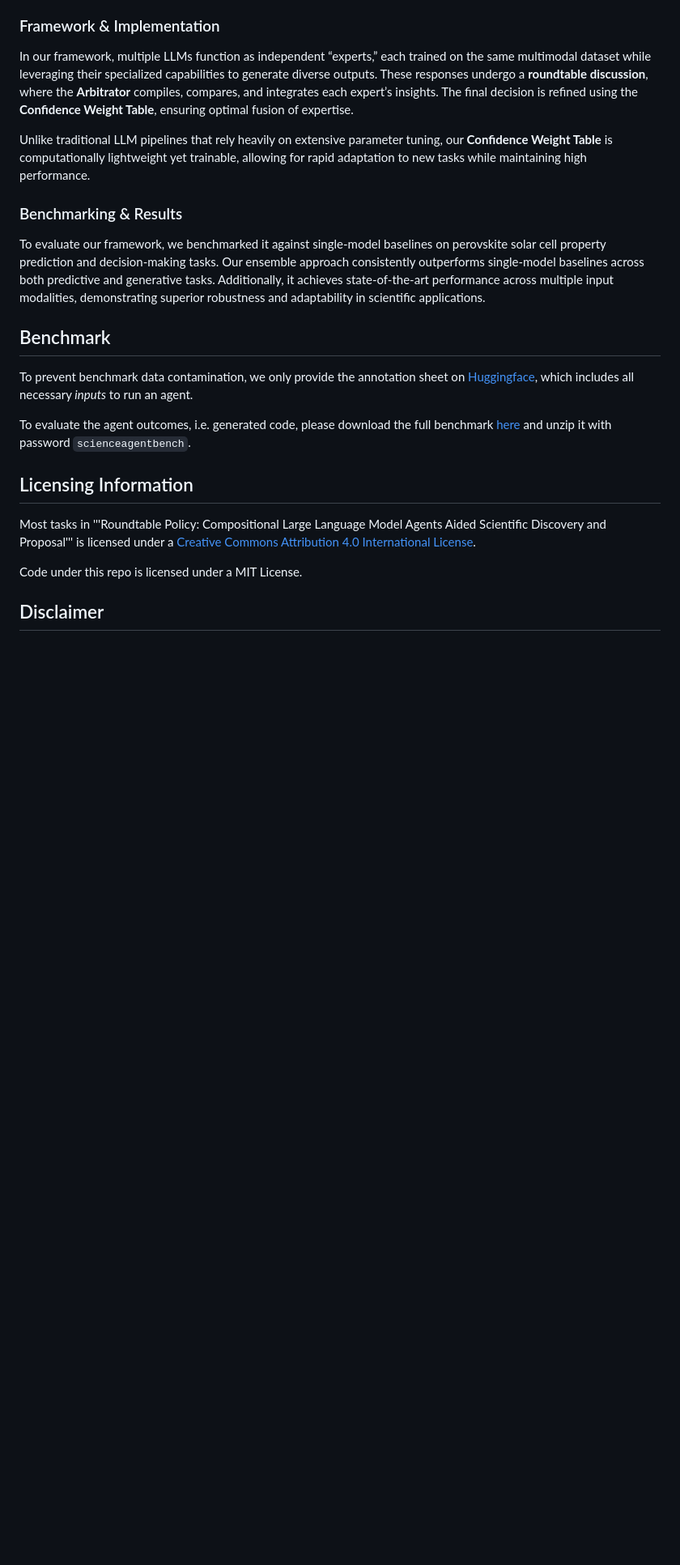
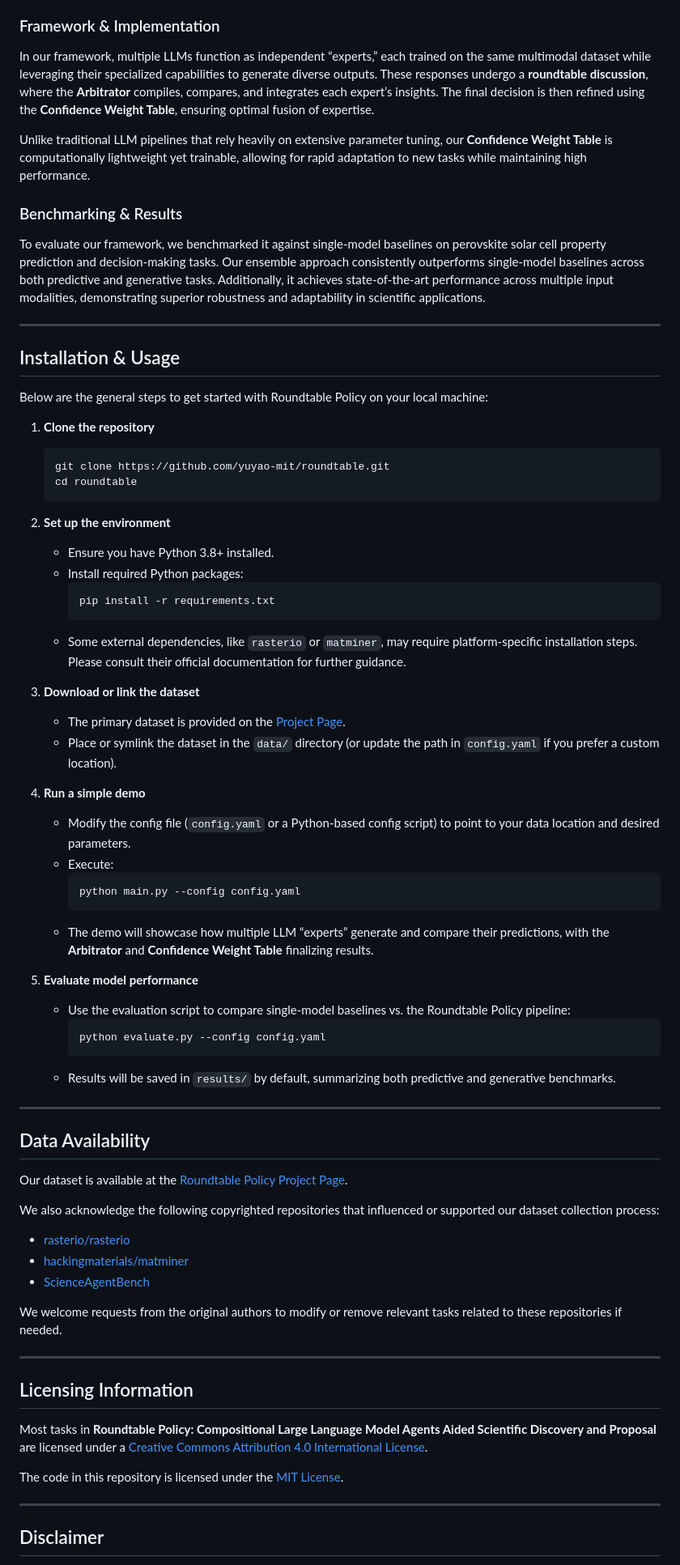
Before and after one commit to yuyao-mit/roundtable, a Markdown page: README.md, the part around one of its changes. Shown at 81% size. GitHub-like rendering; blank space fills up the shorter version.

````diff
--- a/README.md
+++ b/README.md
@@ -50,7 +55,7 @@ To overcome this limitation, we introduce **Roundtable Policy**, a multi-LLM age
 
 ### Framework & Implementation
 
-In our framework, multiple LLMs function as independent “experts,” each trained on the same multimodal dataset while leveraging their specialized capabilities to generate diverse outputs. These responses undergo a **roundtable discussion**, where the **Arbitrator** compiles, compares, and integrates each expert’s insights. The final decision is refined using the **Confidence Weight Table**, ensuring optimal fusion of expertise.
+In our framework, multiple LLMs function as independent “experts,” each trained on the same multimodal dataset while leveraging their specialized capabilities to generate diverse outputs. These responses undergo a **roundtable discussion**, where the **Arbitrator** compiles, compares, and integrates each expert’s insights. The final decision is then refined using the **Confidence Weight Table**, ensuring optimal fusion of expertise.
 
 Unlike traditional LLM pipelines that rely heavily on extensive parameter tuning, our **Confidence Weight Table** is computationally lightweight yet trainable, allowing for rapid adaptation to new tasks while maintaining high performance.
 
@@ -58,19 +63,68 @@ Unlike traditional LLM pipelines that rely heavily on extensive parameter tuning
 
 To evaluate our framework, we benchmarked it against single-model baselines on perovskite solar cell property prediction and decision-making tasks. Our ensemble approach consistently outperforms single-model baselines across both predictive and generative tasks. Additionally, it achieves state-of-the-art performance across multiple input modalities, demonstrating superior robustness and adaptability in scientific applications.
 
+---
 
-## Benchmark
+## Installation & Usage
 
-To prevent benchmark data contamination, we only provide the annotation sheet on [Huggingface](https://huggingface.co/datasets/osunlp/ScienceAgentBench), which includes all necessary *inputs* to run an agent.
+Below are the general steps to get started with Roundtable Policy on your local machine:
 
-To evaluate the agent outcomes, i.e. generated code, please download the full benchmark [here](https://buckeyemailosu-my.sharepoint.com/:u:/g/personal/chen_8336_buckeyemail_osu_edu/EQuA6uJ3CtRHvRfZ2GiN1tYBRVJE4DSUD10MW61fr7HuSQ?e=sCBegG) and unzip it with password `scienceagentbench`.
+1. **Clone the repository**
+   ```bash
+   git clone https://github.com/yuyao-mit/roundtable.git
+   cd roundtable
+   ```
 
+2. **Set up the environment**
+   - Ensure you have Python 3.8+ installed.
+   - Install required Python packages:
+     ```bash
+     pip install -r requirements.txt
+     ```
+   - Some external dependencies, like `rasterio` or `matminer`, may require platform-specific installation steps. Please consult their official documentation for further guidance.
+
+3. **Download or link the dataset**
+   - The primary dataset is provided on the [Project Page][project-page].
+   - Place or symlink the dataset in the `data/` directory (or update the path in `config.yaml` if you prefer a custom location).
+
+4. **Run a simple demo**
+   - Modify the config file (`config.yaml` or a Python-based config script) to point to your data location and desired parameters.
+   - Execute:
+     ```bash
+     python main.py --config config.yaml
+     ```
+   - The demo will showcase how multiple LLM “experts” generate and compare their predictions, with the **Arbitrator** and **Confidence Weight Table** finalizing results.
+
+5. **Evaluate model performance**
+   - Use the evaluation script to compare single-model baselines vs. the Roundtable Policy pipeline:
+     ```bash
+     python evaluate.py --config config.yaml
+     ```
+   - Results will be saved in `results/` by default, summarizing both predictive and generative benchmarks.
+
+---
+
+## Data Availability
+
+Our dataset is available at the [Roundtable Policy Project Page][project-page].
+
+We also acknowledge the following copyrighted repositories that influenced or supported our dataset collection process:
+
+- [rasterio/rasterio](https://github.com/rasterio/rasterio)
+- [hackingmaterials/matminer](https://github.com/hackingmaterials/matminer)
+- [ScienceAgentBench](https://github.com/OSU-NLP-Group/ScienceAgentBench)
+
+We welcome requests from the original authors to modify or remove relevant tasks related to these repositories if needed.
+
+---
 
 ## Licensing Information
 
-Most tasks in '''Roundtable Policy: Compositional Large Language Model Agents Aided Scientific Discovery and Proposal''' is licensed under a <a rel="license" href="http://creativecommons.org/licenses/by/4.0/">Creative Commons Attribution 4.0 International License</a>.
+Most tasks in **Roundtable Policy: Compositional Large Language Model Agents Aided Scientific Discovery and Proposal** are licensed under a [Creative Commons Attribution 4.0 International License](http://creativecommons.org/licenses/by/4.0/).
 
-Code under this repo is licensed under a MIT License.
+The code in this repository is licensed under the [MIT License](LICENSE).
+
+---
 
 ## Disclaimer
 
````
Also changed, not shown: other parts of README.md (+26 -26 lines).
